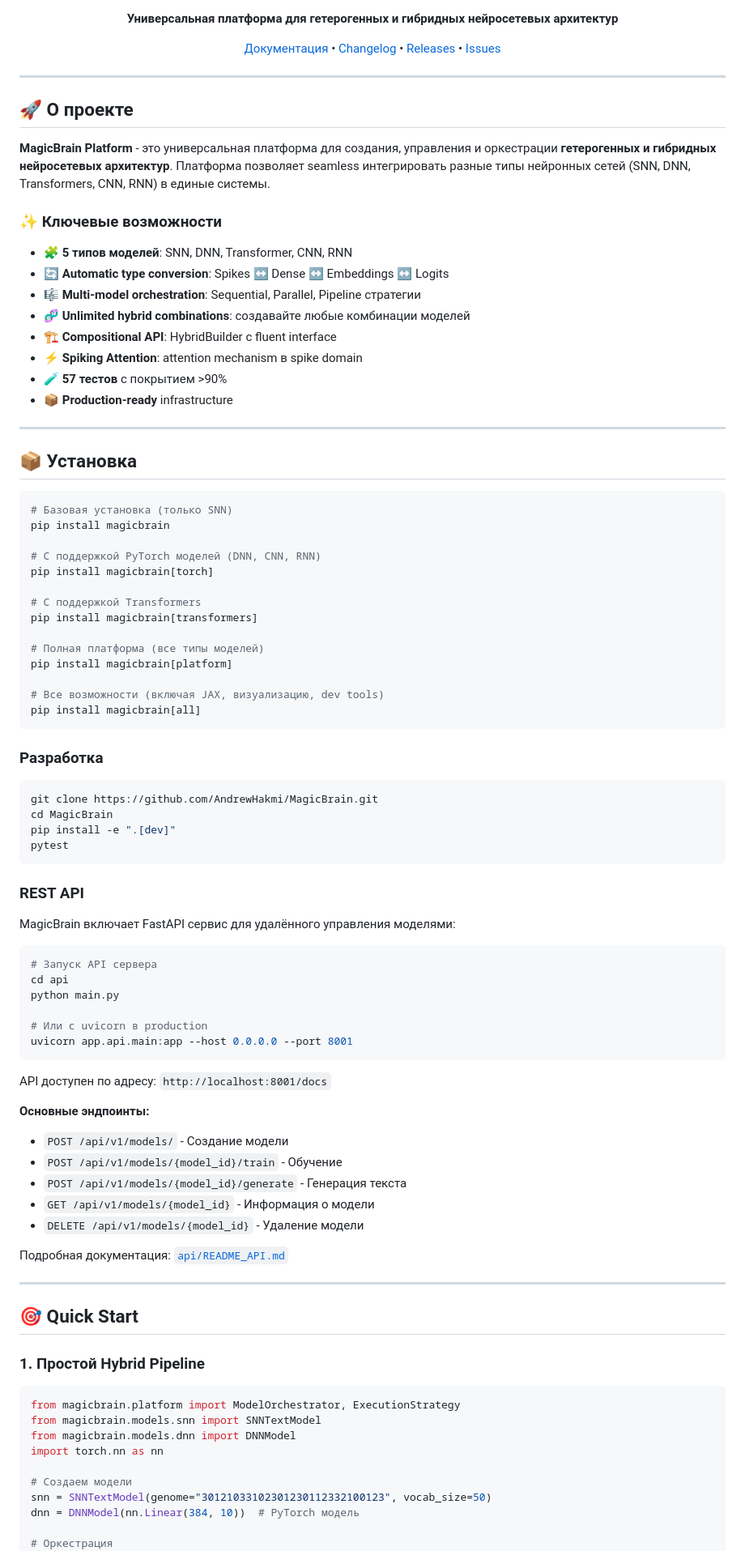
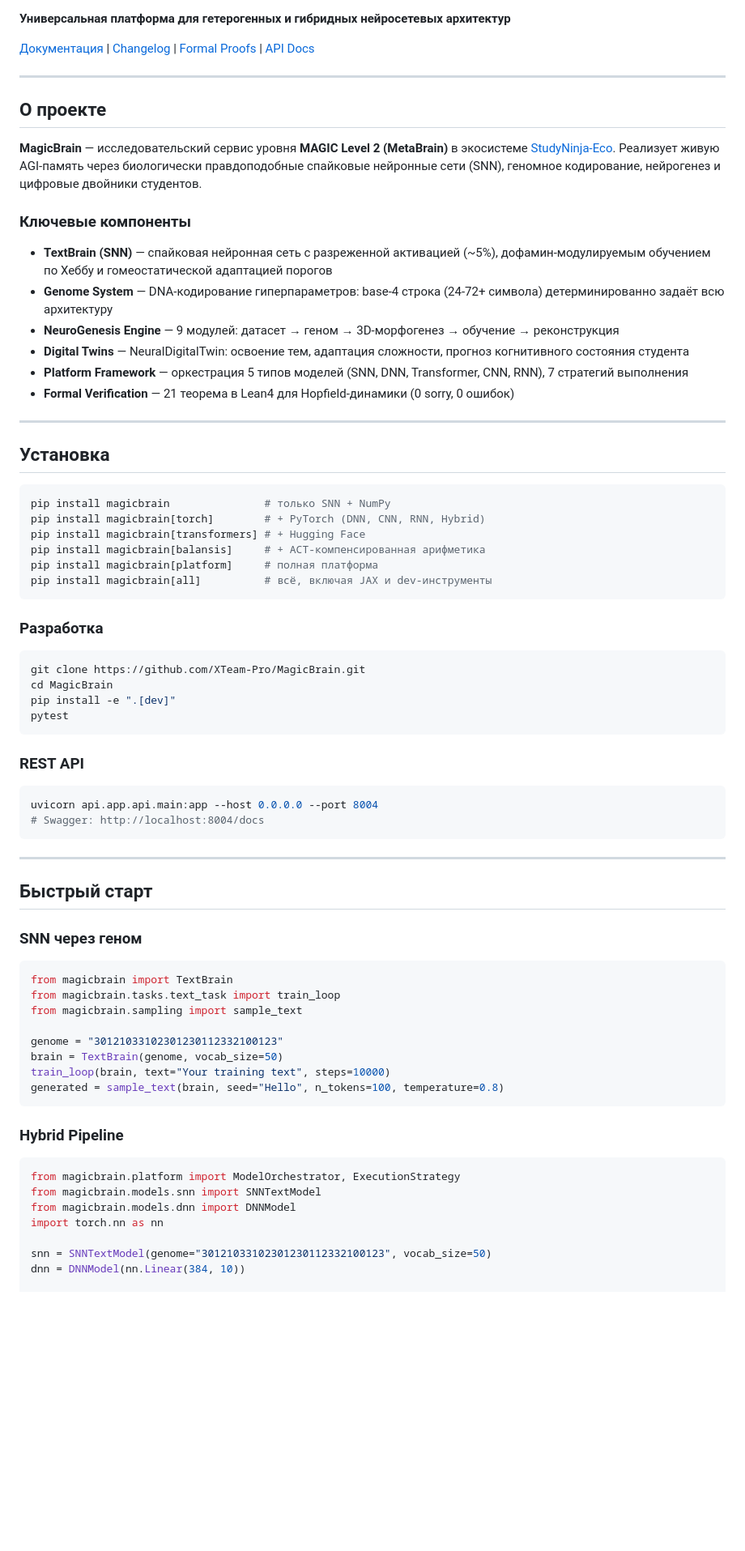
Before and after one commit to XTeam-Pro/MagicBrain, a Markdown page: README.md, the part around one of its changes. Shown at 81% size. GitHub-like rendering; blank space fills up the shorter version.

````diff
--- a/README.md
+++ b/README.md
@@ -10,52 +10,40 @@
 
 **Универсальная платформа для гетерогенных и гибридных нейросетевых архитектур**
 
-[Документация](./PROJECT_COMPLETE.md) • [Changelog](./CHANGELOG.md) • [Releases](https://github.com/AndrewHakmi/MagicBrain/releases) • [Issues](https://github.com/AndrewHakmi/MagicBrain/issues)
-
-</div>
+[Документация](./PROJECT_COMPLETE.md) | [Changelog](./CHANGELOG.md) | [Formal Proofs](./formal/README.md) | [API Docs](./api/README_API.md)
 
 ---
 
-## 🚀 О проекте
+## О проекте
 
-**MagicBrain Platform** - это универсальная платформа для создания, управления и оркестрации **гетерогенных и гибридных нейросетевых архитектур**. Платформа позволяет seamless интегрировать разные типы нейронных сетей (SNN, DNN, Transformers, CNN, RNN) в единые системы.
+**MagicBrain** — исследовательский сервис уровня **MAGIC Level 2 (MetaBrain)** в экосистеме [StudyNinja-Eco](https://github.com/XTeam-Pro/StudyNinja-Eco). Реализует живую AGI-память через биологически правдоподобные спайковые нейронные сети (SNN), геномное кодирование, нейрогенез и цифровые двойники студентов.
 
-### ✨ Ключевые возможности
+### Ключевые компоненты
 
-- 🧩 **5 типов моделей**: SNN, DNN, Transformer, CNN, RNN
-- 🔄 **Automatic type conversion**: Spikes ↔ Dense ↔ Embeddings ↔ Logits
-- 🎼 **Multi-model orchestration**: Sequential, Parallel, Pipeline стратегии
-- 🧬 **Unlimited hybrid combinations**: создавайте любые комбинации моделей
-- 🏗️ **Compositional API**: HybridBuilder с fluent interface
-- ⚡ **Spiking Attention**: attention mechanism в spike domain
-- 🧪 **57 тестов** с покрытием >90%
-- 📦 **Production-ready** infrastructure
+- **TextBrain (SNN)** — спайковая нейронная сеть с разреженной активацией (~5%), дофамин-модулируемым обучением по Хеббу и гомеостатической адаптацией порогов
+- **Genome System** — DNA-кодирование гиперпараметров: base-4 строка (24-72+ символа) детерминированно задаёт всю архитектуру
+- **NeuroGenesis Engine** — 9 модулей: датасет → геном → 3D-морфогенез → обучение → реконструкция
+- **Digital Twins** — NeuralDigitalTwin: освоение тем, адаптация сложности, прогноз когнитивного состояния студента
+- **Platform Framework** — оркестрация 5 типов моделей (SNN, DNN, Transformer, CNN, RNN), 7 стратегий выполнения
+- **Formal Verification** — 21 теорема в Lean4 для Hopfield-динамики (0 sorry, 0 ошибок)
 
 ---
 
-## 📦 Установка
+## Установка
 
 ```bash
-# Базовая установка (только SNN)
-pip install magicbrain
-
-# С поддержкой PyTorch моделей (DNN, CNN, RNN)
-pip install magicbrain[torch]
-
-# С поддержкой Transformers
-pip install magicbrain[transformers]
-
-# Полная платформа (все типы моделей)
-pip install magicbrain[platform]
-
-# Все возможности (включая JAX, визуализацию, dev tools)
-pip install magicbrain[all]
+pip install magicbrain               # только SNN + NumPy
+pip install magicbrain[torch]        # + PyTorch (DNN, CNN, RNN, Hybrid)
+pip install magicbrain[transformers] # + Hugging Face
+pip install magicbrain[balansis]     # + ACT-компенсированная арифметика
+pip install magicbrain[platform]     # полная платформа
+pip install magicbrain[all]          # всё, включая JAX и dev-инструменты
 ```
 
 ### Разработка
 
 ```bash
-git clone https://github.com/AndrewHakmi/MagicBrain.git
+git clone https://github.com/XTeam-Pro/MagicBrain.git
 cd MagicBrain
 pip install -e ".[dev]"
 pytest
@@ -63,33 +51,29 @@ pytest
 
 ### REST API
 
-MagicBrain включает FastAPI сервис для удалённого управления моделями:
-
 ```bash
-# Запуск API сервера
-cd api
-python main.py
-
-# Или с uvicorn в production
-uvicorn app.api.main:app --host 0.0.0.0 --port 8001
+uvicorn api.app.api.main:app --host 0.0.0.0 --port 8004
+# Swagger: http://localhost:8004/docs
 ```
-
-API доступен по адресу: `http://localhost:8001/docs`
-
-**Основные эндпоинты:**
-- `POST /api/v1/models/` - Создание модели
-- `POST /api/v1/models/{model_id}/train` - Обучение
-- `POST /api/v1/models/{model_id}/generate` - Генерация текста
-- `GET /api/v1/models/{model_id}` - Информация о модели
-- `DELETE /api/v1/models/{model_id}` - Удаление модели
-
-Подробная документация: [`api/README_API.md`](./api/README_API.md)
 
 ---
 
-## 🎯 Quick Start
+## Быстрый старт
 
-### 1. Простой Hybrid Pipeline
+### SNN через геном
+
+```python
+from magicbrain import TextBrain
+from magicbrain.tasks.text_task import train_loop
+from magicbrain.sampling import sample_text
+
+genome = "30121033102301230112332100123"
+brain = TextBrain(genome, vocab_size=50)
+train_loop(brain, text="Your training text", steps=10000)
+generated = sample_text(brain, seed="Hello", n_tokens=100, temperature=0.8)
+```
+
+### Hybrid Pipeline
 
 ```python
 from magicbrain.platform import ModelOrchestrator, ExecutionStrategy
@@ -97,9 +81,7 @@ from magicbrain.models.snn import SNNTextModel
 from magicbrain.models.dnn import DNNModel
 import torch.nn as nn
 
-# Создаем модели
 snn = SNNTextModel(genome="30121033102301230112332100123", vocab_size=50)
-dnn = DNNModel(nn.Linear(384, 10))  # PyTorch модель
+dnn = DNNModel(nn.Linear(384, 10))
 
-# Оркестрация
 orch = ModelOrchestrator()
````
Also changed, not shown: other parts of README.md (+182 -210 lines).
